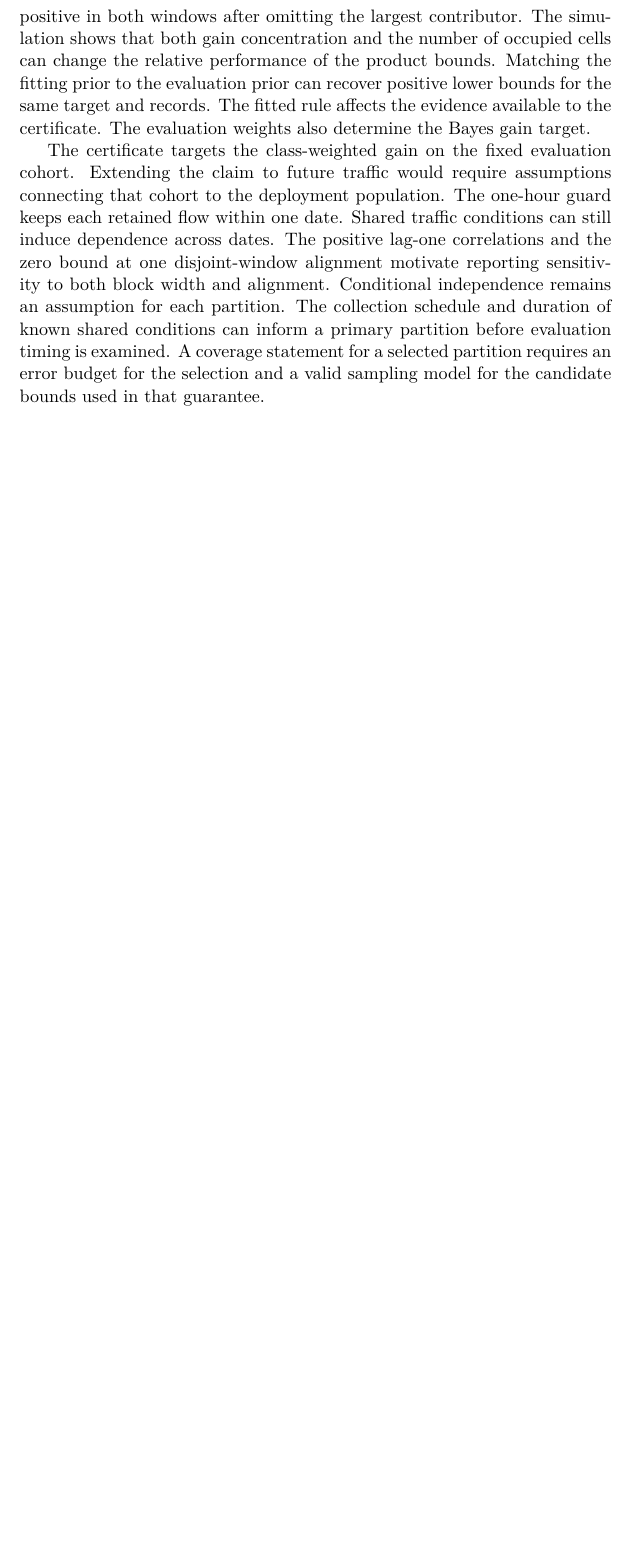
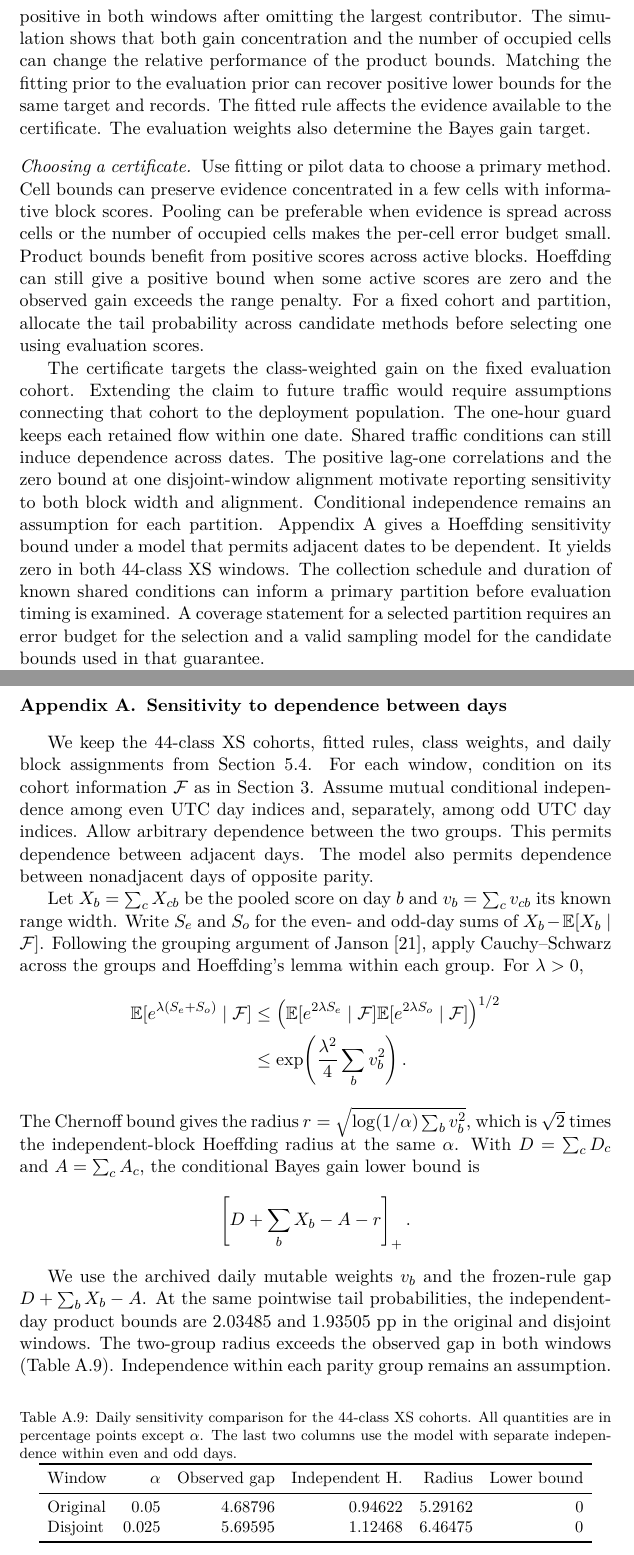
Before and after one commit to LianningLBY/EIBO, a LaTeX paper (docs/paper/timing-fusion/main.tex): part of page 16 of 19 before the commit and two parts of pages 16 and 18 of 21 after it, the two joined at a grey line, cut so that both start at the same text, the shorter picture padded with empty space. Compiled offline with pdfLaTeX.

Commit message:
Clarify timing certificate coverage and add dependence sensitivity

```diff
--- a/docs/paper/timing-fusion/main.tex
+++ b/docs/paper/timing-fusion/main.tex
@@ -380,7 +380,10 @@ For the QUIC22 cohort, the replay probabilities for 1, 6, 24, and 48 hour groups
 
 The 16-class frequency-rule result locates a certified gain in one well-supported coarse symbol. The 44-class daily cell and pooled bounds remain positive in both windows after omitting the largest contributor. The simulation shows that both gain concentration and the number of occupied cells can change the relative performance of the product bounds. Matching the fitting prior to the evaluation prior can recover positive lower bounds for the same target and records. The fitted rule affects the evidence available to the certificate. The evaluation weights also determine the Bayes gain target.
 
-The certificate targets the class-weighted gain on the fixed evaluation cohort. Extending the claim to future traffic would require assumptions connecting that cohort to the deployment population. The one-hour guard keeps each retained flow within one date. Shared traffic conditions can still induce dependence across dates. The positive lag-one correlations and the zero bound at one disjoint-window alignment motivate reporting sensitivity to both block width and alignment. Conditional independence remains an assumption for each partition. The collection schedule and duration of known shared conditions can inform a primary partition before evaluation timing is examined. A coverage statement for a selected partition requires an error budget for the selection and a valid sampling model for the candidate bounds used in that guarantee.
+\paragraph{Choosing a certificate}
+Use fitting or pilot data to choose a primary method. Cell bounds can preserve evidence concentrated in a few cells with informative block scores. Pooling can be preferable when evidence is spread across cells or the number of occupied cells makes the per-cell error budget small. Product bounds benefit from positive scores across active blocks. Hoeffding can still give a positive bound when some active scores are zero and the observed gain exceeds the range penalty. For a fixed cohort and partition, allocate the tail probability across candidate methods before selecting one using evaluation scores.
+
+The certificate targets the class-weighted gain on the fixed evaluation cohort. Extending the claim to future traffic would require assumptions connecting that cohort to the deployment population. The one-hour guard keeps each retained flow within one date. Shared traffic conditions can still induce dependence across dates. The positive lag-one correlations and the zero bound at one disjoint-window alignment motivate reporting sensitivity to both block width and alignment. Conditional independence remains an assumption for each partition. \ref{app:daily-dependence} gives a Hoeffding sensitivity bound under a model that permits adjacent dates to be dependent. It yields zero in both 44-class XS windows. The collection schedule and duration of known shared conditions can inform a primary partition before evaluation timing is examined. A coverage statement for a selected partition requires an error budget for the selection and a valid sampling model for the candidate bounds used in that guarantee.
 
 An alternative under independent blocks is to use empirical Bernstein bounds for the mean of bounded independent observations \cite{maurer2009bernstein}. Applying such a bound to the sum of heterogeneous block scores requires an appropriate common range or a bound that uses the individual ranges. Betting methods also give variance-adaptive bounds for settings with a specified conditional-mean structure \cite{waudby2024betting}. Residual dependence across blocks poses a separate problem. Heteroskedasticity and autocorrelation consistent covariance estimation \cite{newey1987hac} provides an asymptotic variance estimate under its own assumptions. The daily score ratios in our diagnostic can have different means and weights across dates. The finite-sample product bound requires factoring the expectation of the product across blocks, a condition that the lag correlations leave unresolved.
 
@@ -394,6 +397,42 @@ Under conditional independence across blocks, nested fusion permits finite-sampl
 
 The corpora and release metadata are publicly documented \cite{luxemburk2023cesnet,cesnet2025cesnet}. The analysis archive provides input hashes, cohort definitions, fitted rules, per-cell results, simulation outputs, and the sample-size benchmark. The reproduction guide \path{TIMING_CELL_CERTIFICATE.md} lists the scripts, commands, and JSON outputs for the comparisons, temporal check, calendar alignment diagnostic, simulations, sensitivity analysis, and ablations.
 
+\clearpage
+\appendix
+\section{Sensitivity to dependence between days}
+\label{app:daily-dependence}
+
+We keep the 44-class XS cohorts, fitted rules, class weights, and daily block assignments from Section~\ref{sec:calendar-alignment}. For each window, condition on its cohort information $\given$ as in Section~\ref{sec:target}. Assume mutual conditional independence among even UTC day indices and, separately, among odd UTC day indices. Allow arbitrary dependence between the two groups. This permits dependence between adjacent days. The model also permits dependence between nonadjacent days of opposite parity.
+
+Let $X_b=\sum_c X_{cb}$ be the pooled score on day $b$ and $v_b=\sum_c v_{cb}$ its known range width. Write $S_e$ and $S_o$ for the even- and odd-day sums of $X_b-\E[X_b\mid\given]$. Following the grouping argument of Janson \cite{janson2004dependent}, apply Cauchy--Schwarz across the groups and Hoeffding's lemma within each group. For $\lambda>0$,
+\begin{align*}
+\E[e^{\lambda(S_e+S_o)}\mid\given]
+&\le \left(\E[e^{2\lambda S_e}\mid\given]\E[e^{2\lambda S_o}\mid\given]\right)^{1/2}\\
+&\le \exp\!\left(\frac{\lambda^2}{4}\sum_b v_b^2\right).
+\end{align*}
+The Chernoff bound gives the radius $r=\sqrt{\log(1/\alpha)\sum_b v_b^2}$, which is $\sqrt{2}$ times the independent-block Hoeffding radius at the same $\alpha$. With $D=\sum_c D_c$ and $A=\sum_c A_c$, the conditional Bayes gain lower bound is
+\[
+\pos{D+\sum_b X_b-A-r}.
+\]
+
+We use the archived daily mutable weights $v_b$ and the frozen-rule gap $D+\sum_b X_b-A$. At the same pointwise tail probabilities, the independent-day product bounds are 2.03485 and 1.93505 pp in the original and disjoint windows. The two-group radius exceeds the observed gap in both windows (Table~\ref{tab:daily-dependence}). Independence within each parity group remains an assumption.
+
+\begin{table}[!h]
+\centering
+\small
+\setlength{\tabcolsep}{5pt}
+\caption{Daily sensitivity comparison for the 44-class XS cohorts. All quantities are in percentage points except $\alpha$. The last two columns use the model with separate independence within even and odd days.}
+\label{tab:daily-dependence}
+\begin{tabular}{lrrrrr}
+\toprule
+Window & $\alpha$ & Observed gap & Independent H. & Radius & Lower bound \\
+\midrule
+Original & 0.05  & 4.68796 & 0.94622 & 5.29162 & 0 \\
+Disjoint & 0.025 & 5.69595 & 1.12468 & 6.46475 & 0 \\
+\bottomrule
+\end{tabular}
+\end{table}
+
 \bibliographystyle{elsarticle-num}
 \bibliography{references}
 \end{document}
```
Also changed, not shown: docs/TIMING_CELL_CERTIFICATE.md (+10 -1 lines), docs/paper/timing-fusion/references.bib (+11 -0 lines), docs/paper/timing-fusion/main.pdf, docs/paper/timing-fusion/main.tex (6 more changed lines).
